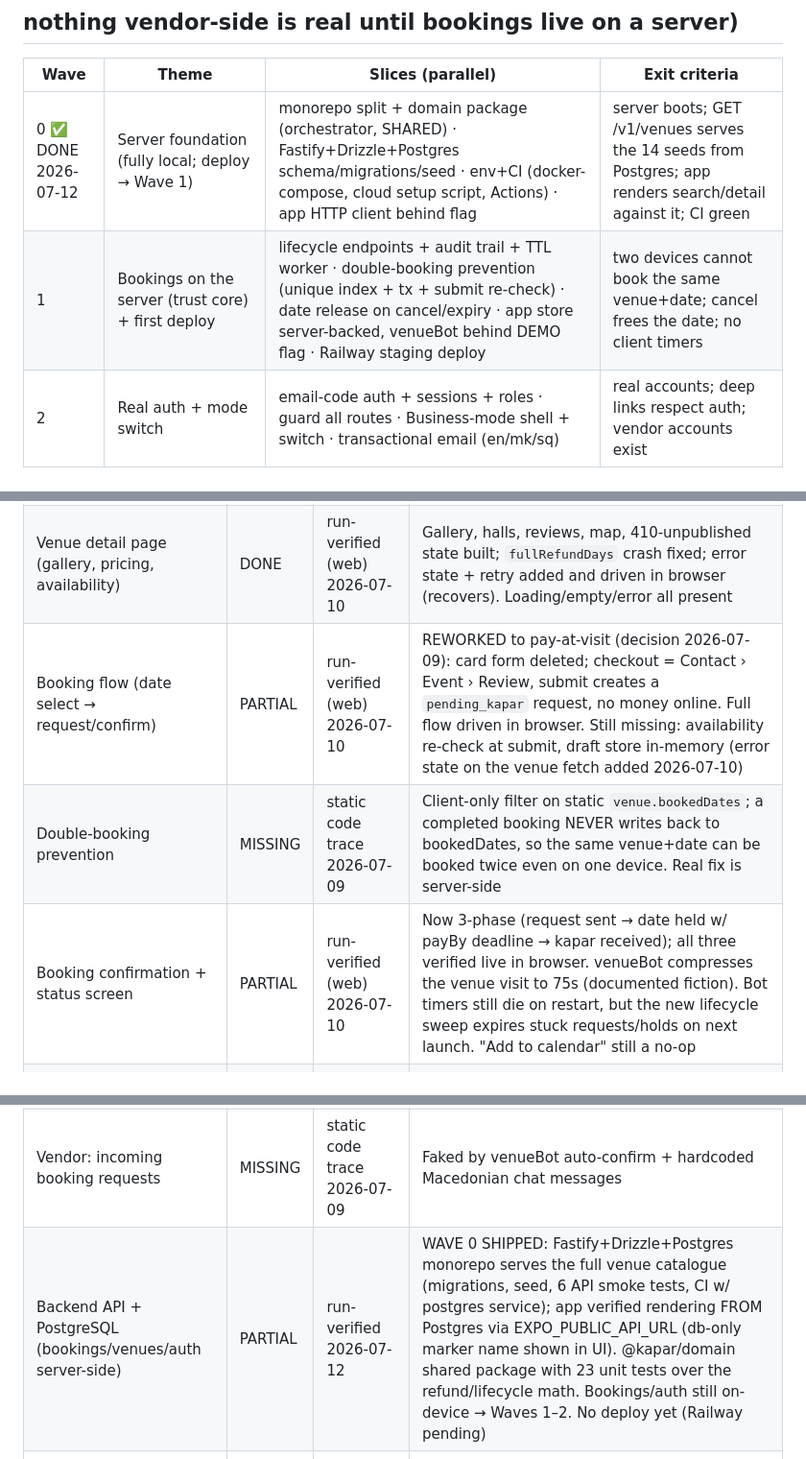
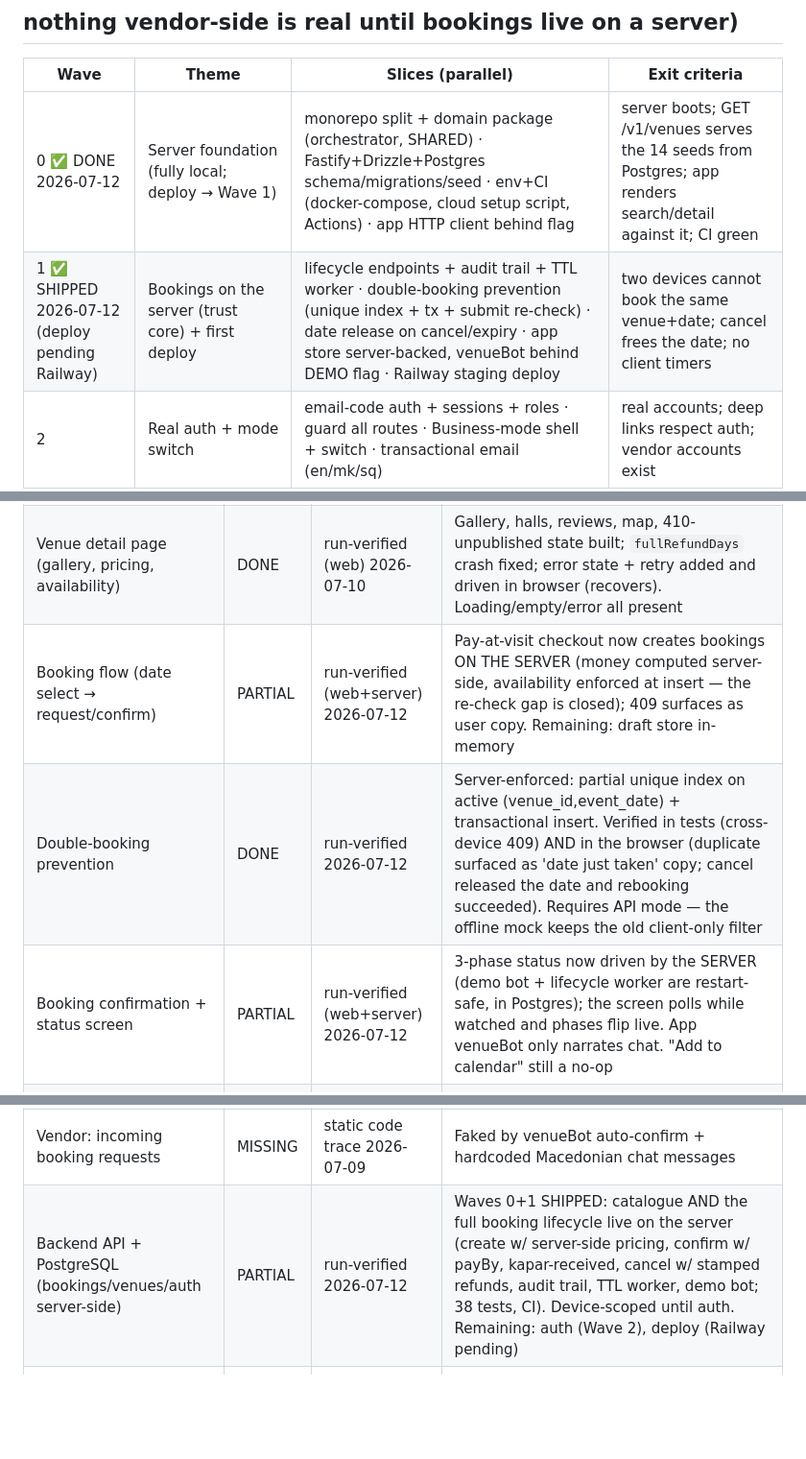
Before and after one commit to sejdinii/wed, a Markdown page: FEATURES.md, 3 parts joined by grey strips. Shown at 96% size. GitHub-like rendering; blank space fills up the shorter version.

```diff
--- a/FEATURES.md
+++ b/FEATURES.md
@@ -36,7 +36,7 @@ with zero console errors, FEATURES.md updated, one commit per slice.
 | Wave | Theme | Slices (parallel) | Exit criteria |
 |---|---|---|---|
 | 0 ✅ DONE 2026-07-12 | Server foundation (fully local; deploy → Wave 1) | monorepo split + domain package (orchestrator, SHARED) · Fastify+Drizzle+Postgres schema/migrations/seed · env+CI (docker-compose, cloud setup script, Actions) · app HTTP client behind flag | server boots; GET /v1/venues serves the 14 seeds from Postgres; app renders search/detail against it; CI green |
-| 1 | Bookings on the server (trust core) + first deploy | lifecycle endpoints + audit trail + TTL worker · double-booking prevention (unique index + tx + submit re-check) · date release on cancel/expiry · app store server-backed, venueBot behind DEMO flag · Railway staging deploy | two devices cannot book the same venue+date; cancel frees the date; no client timers |
+| 1 ✅ SHIPPED 2026-07-12 (deploy pending Railway) | Bookings on the server (trust core) + first deploy | lifecycle endpoints + audit trail + TTL worker · double-booking prevention (unique index + tx + submit re-check) · date release on cancel/expiry · app store server-backed, venueBot behind DEMO flag · Railway staging deploy | two devices cannot book the same venue+date; cancel frees the date; no client timers |
 | 2 | Real auth + mode switch | email-code auth + sessions + roles · guard all routes · Business-mode shell + switch · transactional email (en/mk/sq) | real accounts; deep links respect auth; vendor accounts exist |
 | 3 | Vendor extranet core (GATED: founder research pack, see BACKLOG) | listing editor (content ×3 locales, photos→R2) · halls/menus editor · availability calendar · onboarding funnel + admin publish | a vendor can create a listing a couple can find and book |
 | 4 | Vendor booking ops | request inbox confirm/decline · kapar-received flow · bookings dashboard · push notifications both sides | full two-sided loop with zero bots |
@@ -56,14 +56,14 @@ BACKLOG.md's gap queue at session end.
 |---|---|---|---|
 | Venue search + filters | PARTIAL | run-verified (web) 2026-07-10 | home → search → results built vs MockVenueApi (14 published seed venues — earlier "16" was wrong). Loading+empty+error states all present now; "Map view" pill is still a dead end |
 | Venue detail page (gallery, pricing, availability) | DONE | run-verified (web) 2026-07-10 | Gallery, halls, reviews, map, 410-unpublished state built; `fullRefundDays` crash fixed; error state + retry added and driven in browser (recovers). Loading/empty/error all present |
-| Booking flow (date select → request/confirm) | PARTIAL | run-verified (web) 2026-07-10 | REWORKED to pay-at-visit (decision 2026-07-09): card form deleted; checkout = Contact › Event › Review, submit creates a `pending_kapar` request, no money online. Full flow driven in browser. Still missing: availability re-check at submit, draft store in-memory (error state on the venue fetch added 2026-07-10) |
-| Double-booking prevention | MISSING | static code trace 2026-07-09 | Client-only filter on static `venue.bookedDates`; a completed booking NEVER writes back to bookedDates, so the same venue+date can be booked twice even on one device. Real fix is server-side |
-| Booking confirmation + status screen | PARTIAL | run-verified (web) 2026-07-10 | Now 3-phase (request sent → date held w/ payBy deadline → kapar received); all three verified live in browser. venueBot compresses the venue visit to 75s (documented fiction). Bot timers still die on restart, but the new lifecycle sweep expires stuck requests/holds on next launch. "Add to calendar" still a no-op |
+| Booking flow (date select → request/confirm) | PARTIAL | run-verified (web+server) 2026-07-12 | Pay-at-visit checkout now creates bookings ON THE SERVER (money computed server-side, availability enforced at insert — the re-check gap is closed); 409 surfaces as user copy. Remaining: draft store in-memory |
+| Double-booking prevention | DONE | run-verified 2026-07-12 | Server-enforced: partial unique index on active (venue_id,event_date) + transactional insert. Verified in tests (cross-device 409) AND in the browser (duplicate surfaced as 'date just taken' copy; cancel released the date and rebooking succeeded). Requires API mode — the offline mock keeps the old client-only filter |
+| Booking confirmation + status screen | PARTIAL | run-verified (web+server) 2026-07-12 | 3-phase status now driven by the SERVER (demo bot + lifecycle worker are restart-safe, in Postgres); the screen polls while watched and phases flip live. App venueBot only narrates chat. "Add to calendar" still a no-op |
 | Auth (signup/login, both user types) | STUB | static code trace 2026-07-09 | welcome (phone) + verify (OTP) screens exist, but ANY 6 digits pass (verify.tsx:33); no SMS, no sessions, no accounts. Wall only guards the (tabs) group — venue/booking routes reachable via deep link unauthenticated. No vendor auth at all |
 | Vendor: venue listing creation/edit | MISSING | static code trace 2026-07-09 | Zero vendor-facing code. "Become a Partner" button is a no-op (profile.tsx:87) |
 | Vendor: calendar/availability management | MISSING | static code trace 2026-07-09 | bookedDates are hardcoded in src/data/venues.ts |
 | Vendor: incoming booking requests | MISSING | static code trace 2026-07-09 | Faked by venueBot auto-confirm + hardcoded Macedonian chat messages |
-| Backend API + PostgreSQL (bookings/venues/auth server-side) | PARTIAL | run-verified 2026-07-12 | WAVE 0 SHIPPED: Fastify+Drizzle+Postgres monorepo serves the full venue catalogue (migrations, seed, 6 API smoke tests, CI w/ postgres service); app verified rendering FROM Postgres via EXPO_PUBLIC_API_URL (db-only marker name shown in UI). @kapar/domain shared package with 23 unit tests over the refund/lifecycle math. Bookings/auth still on-device → Waves 1–2. No deploy yet (Railway pending) |
+| Backend API + PostgreSQL (bookings/venues/auth server-side) | PARTIAL | run-verified 2026-07-12 | Waves 0+1 SHIPPED: catalogue AND the full booking lifecycle live on the server (create w/ server-side pricing, confirm w/ payBy, kapar-received, cancel w/ stamped refunds, audit trail, TTL worker, demo bot; 38 tests, CI). Device-scoped until auth. Remaining: auth (Wave 2), deploy (Railway pending) |
 | Couple ⇄ Business mode switch | MISSING | n/a (scoped 2026-07-10) | Wave 2. No vendor-facing surface exists |
 | Real couple↔vendor chat | STUB | code trace 2026-07-10 | Wave 5. Scripted one-way bot messages, hardcoded Macedonian |
 | Cancellation/refund flow | DONE | run-verified (web) 2026-07-10 | Platform policy decided + built (100/50/0 at 90/30 days, 7-day grace, venue-cancel always 100%). All 14 seed venues aligned to PLATFORM_REFUND_TIERS. Cancel entry on booking detail → dedicated confirm page with exact outcome preview ("{venue} returns €X (Y%)" — venue returns the money, platform holds none). Both paths verified in browser: free cancel before kapar, 100%-tier refund after confirmation; refund stamped on the booking. Venue-initiated cancel has no UI trigger yet (no vendor app) |
```
Also changed, not shown: BACKLOG.md (+13 -11 lines).
